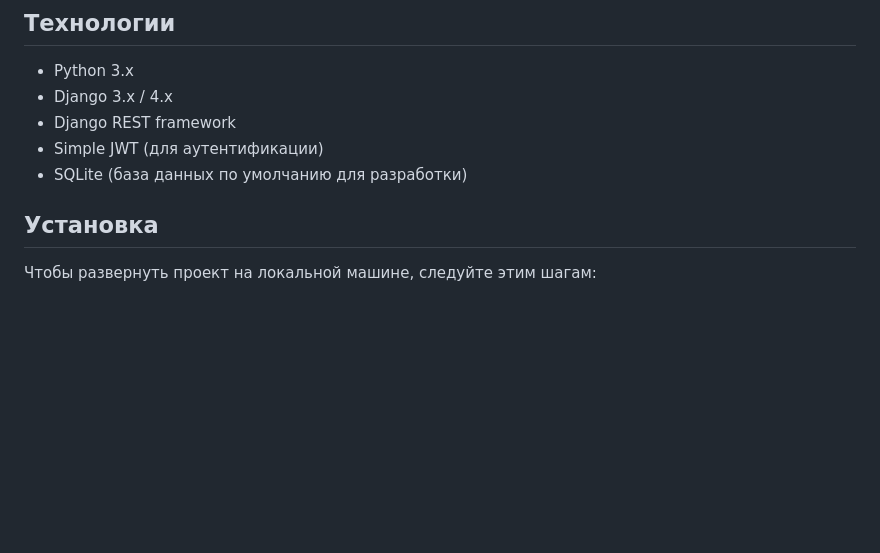
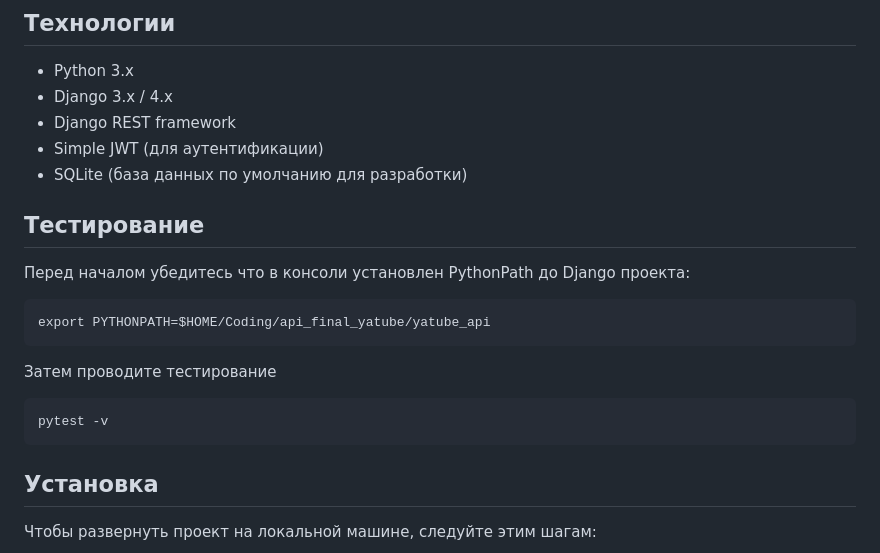
Before and after one commit to nicklin11/api_final_yatube, a Markdown page: README.md, the part around the change. Drawn GitHub-style; blank space fills up the shorter version.

````diff
--- a/README.md
+++ b/README.md
@@ -23,7 +23,15 @@
 *   Django REST framework
 *   Simple JWT (для аутентификации)
 *   SQLite (база данных по умолчанию для разработки)
-
+## Тестирование
+Перед началом убедитесь что в консоли установлен PythonPath до Django проекта:
+```
+export PYTHONPATH=$HOME/Coding/api_final_yatube/yatube_api
+```
+Затем проводите тестирование
+```
+pytest -v
+```
 ## Установка
 
 Чтобы развернуть проект на локальной машине, следуйте этим шагам:
````
